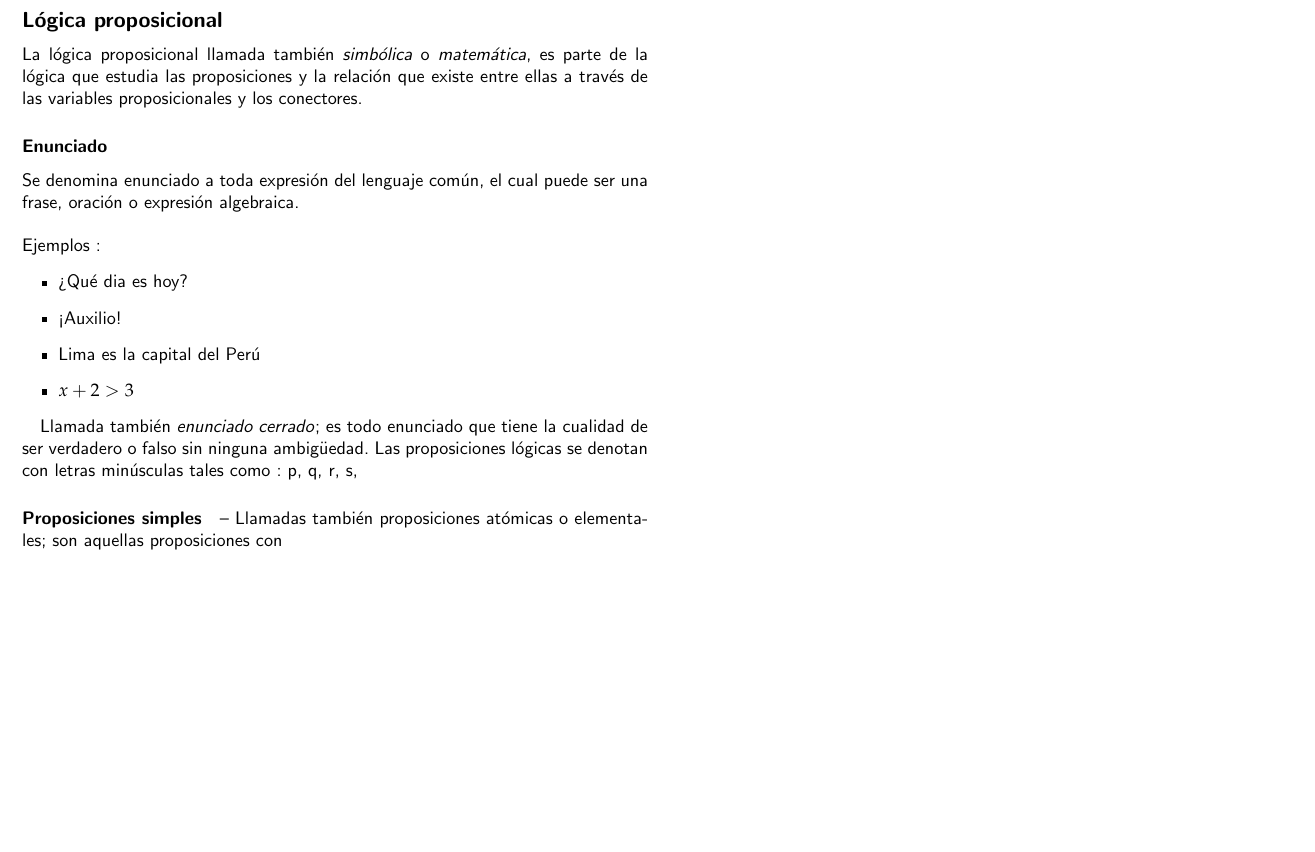
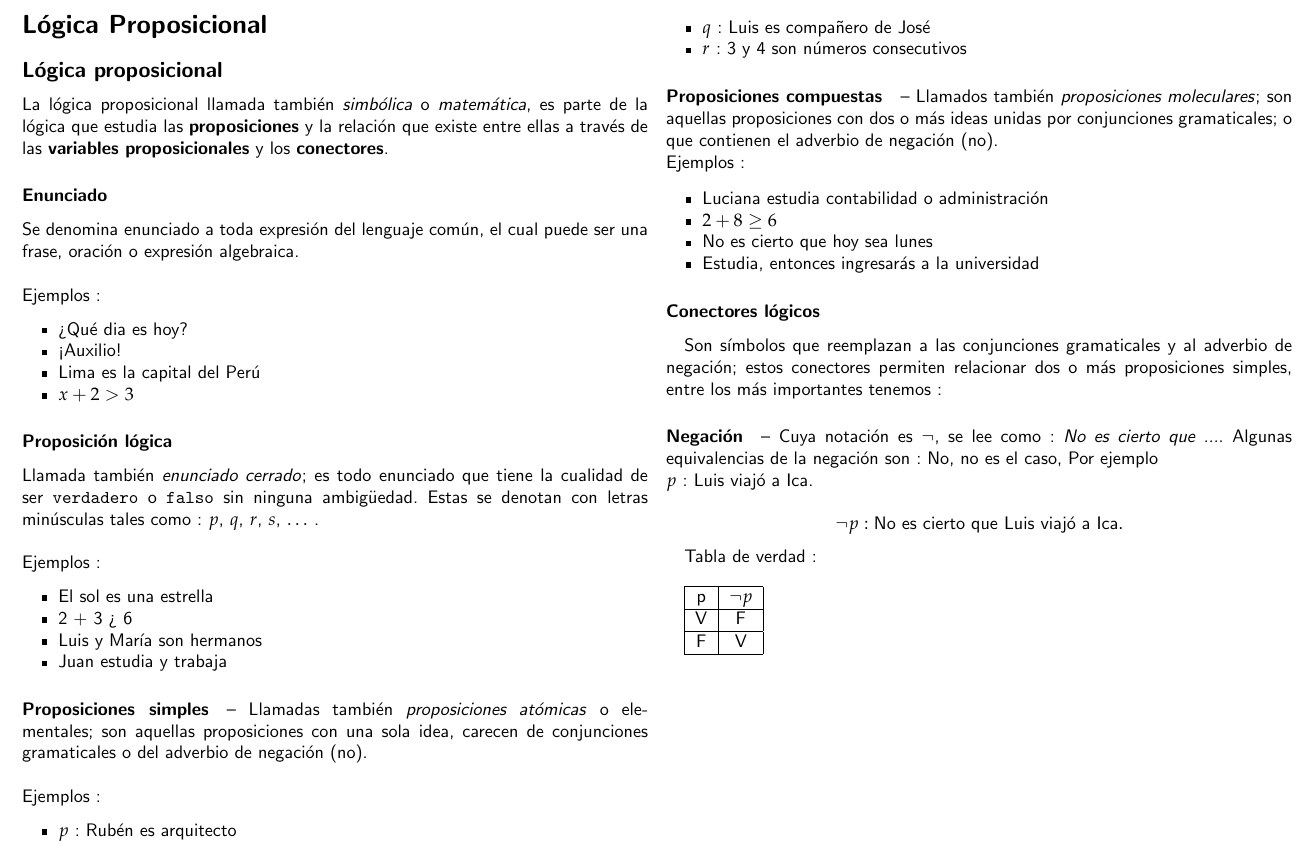
Before and after one commit to carrilloluis/Matematikz, a LaTeX document (Lógica/9f5a0b0a-e14a-38a9-0ed5-c0cd0f40d32b.tex): part of the page, cut at the place of the change, the shorter picture padded with empty space. Compiled offline with pdfLaTeX.

Commit message:
Update 9f5a0b0a-e14a-38a9-0ed5-c0cd0f40d32b.tex

```diff
--- a/Lógica/9f5a0b0a-e14a-38a9-0ed5-c0cd0f40d32b.tex
+++ b/Lógica/9f5a0b0a-e14a-38a9-0ed5-c0cd0f40d32b.tex
@@ -9,6 +9,7 @@
 \usepackage{tasks}
 \usepackage{enumerate}
 \usepackage{graphicx}
+\usepackage{enumitem}
 \usepackage[pdftex]{hyperref}
 \hypersetup{pdftitle={Lógica},pdfauthor={Luis Carrillo Gutiérrez}}
 
@@ -20,28 +21,70 @@
 
 \subsection*{Lógica proposicional}
 
-\noindent La lógica proposicional llamada también \emph{simbólica} o \emph{matemática}, es parte de la lógica que estudia las proposiciones y la relación que existe entre ellas a través de las variables proposicionales y los conectores.
+\noindent La lógica proposicional llamada también \emph{simbólica} o \emph{matemática}, es parte de la lógica que estudia las \textbf{proposiciones} y la relación que existe entre ellas a través de las \textbf{variables proposicionales} y los \textbf{conectores}.
 
 \subsubsection*{Enunciado}
 
 \noindent Se denomina enunciado a toda expresión del lenguaje común, el cual puede ser una frase, oración o expresión algebraica. \\
 
 \noindent Ejemplos :
-\begin{itemize}
+\begin{itemize}[noitemsep]
 \item{¿Qué dia es hoy?}
 \item{¡Auxilio!}
 \item{Lima es la capital del Perú}
 \item{$x + 2 > 3$}
 \end{itemize}
 
-Llamada también \emph{enunciado cerrado}; es todo enunciado que tiene la cualidad de ser verdadero o falso sin ninguna ambigüedad. Las proposiciones lógicas se denotan con letras minúsculas tales como : p, q, r, s,
+\subsubsection*{Proposición lógica}
+\noindent Llamada también \emph{enunciado cerrado}; es todo enunciado que tiene la cualidad de ser {\tt verdadero} o {\tt falso} sin ninguna ambigüedad. Estas se denotan con letras minúsculas tales como : $p$, $q$, $r$, $s$, $\ldots$ . \\
+% Las proposiciones lógicas
 
+\noindent Ejemplos :
+\begin{itemize}[noitemsep]
+\item{El sol es una estrella}
+\item{2 + 3 > 6}
+\item{Luis y María son hermanos}
+\item{Juan estudia y trabaja}
+\end{itemize}
 
+\paragraph*{Proposiciones simples} -- Llamadas también \emph{proposiciones atómicas} o elementales; son aquellas proposiciones con una sola idea, carecen de conjunciones gramaticales o del adverbio de negación (no). \\
 
-% Lao Marfasomermemos
-% Juan estudia y trabaja
+\noindent Ejemplos :
+\begin{itemize}[noitemsep]
+\item{$p$ : Rubén es arquitecto}
+\item{$q$ : Luis es compañero de José}
+\item{$r$ : 3 y 4 son números consecutivos}
+\end{itemize}
 
-\paragraph*{Proposiciones simples} -- Llamadas también proposiciones atómicas o elementales; son aquellas proposiciones con
+\paragraph*{Proposiciones compuestas} -- Llamados también \emph{proposiciones moleculares}; son aquellas proposiciones con dos o más ideas unidas por conjunciones gramaticales; o que contienen el adverbio de negación (no).
 
+\noindent Ejemplos :
+\begin{itemize}[noitemsep]
+\item{Luciana estudia contabilidad o administración}
+\item{$2 + 8 \ge 6$}
+\item{No es cierto que hoy sea lunes}
+\item{Estudia, entonces ingresarás a la universidad}
+\end{itemize}
+
+\subsubsection*{Conectores lógicos}
+Son símbolos que reemplazan a las conjunciones gramaticales y al adverbio de negación; estos conectores permiten relacionar dos o más proposiciones simples, entre los más importantes tenemos :
+\paragraph*{Negación} -- Cuya notación es $\neg$, se lee como : \emph{No es cierto que ...}. Algunas equivalencias de la negación son : No, no es el caso,
+Por ejemplo \\ $p$ : Luis viajó a Ica.
+
+$$
+\neg p : \text{No es cierto que Luis viajó a Ica}.
+$$
+
+Tabla de verdad : \\
+
+\begin{tabular}{|c|c|}
+	\hline
+	p & $\neg p$ \\
+	\hline
+	V & F \\
+	\hline
+	F & V \\
+	\hline
+\end{tabular}
 
 \end{document}
```
